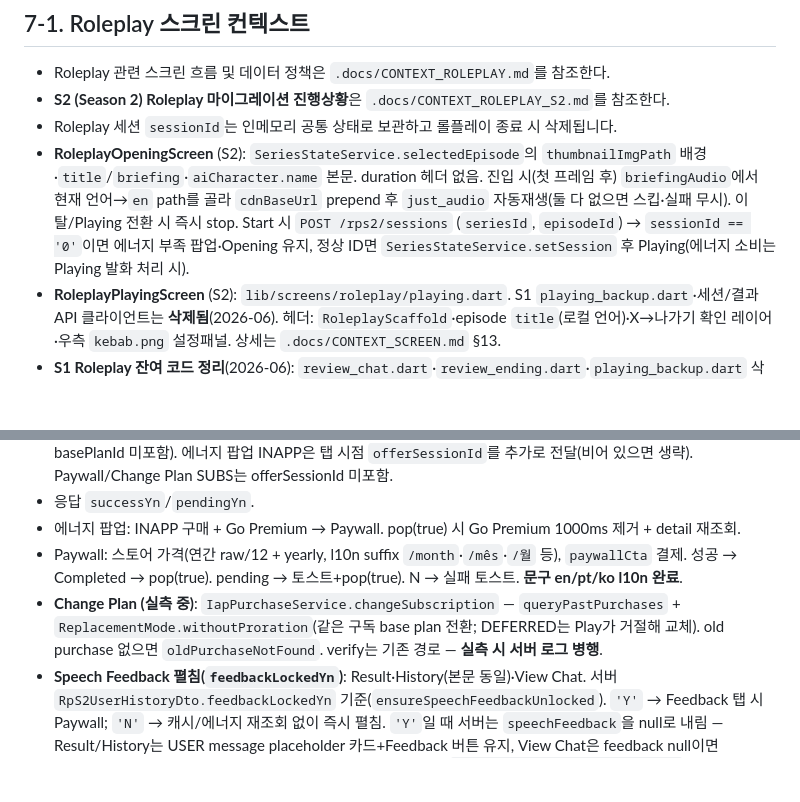
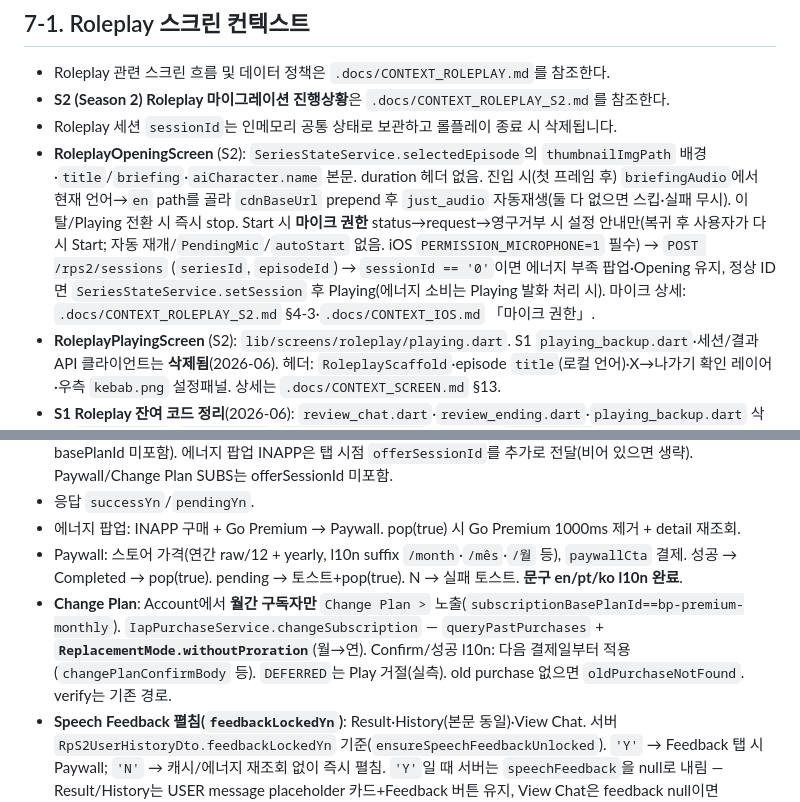
Before and after one commit to SDA-FSD/suda-android, a Markdown page: .docs/CONTEXT.md, 2 parts joined by grey strips. Drawn GitHub-style; blank space fills up the shorter version.

Commit message:
SUDA-872 [App]Account 스크린 관련 문서 정리

```diff
--- a/.docs/CONTEXT.md
+++ b/.docs/CONTEXT.md
@@ -228,7 +228,7 @@ flutter run --flavor dev -t lib/main.dart --dart-define=ENV=dev -d 541F3961-8182
 - Roleplay 관련 스크린 흐름 및 데이터 정책은 `.docs/CONTEXT_ROLEPLAY.md`를 참조한다.
 - **S2 (Season 2) Roleplay 마이그레이션 진행상황**은 `.docs/CONTEXT_ROLEPLAY_S2.md`를 참조한다.
 - Roleplay 세션 `sessionId`는 인메모리 공통 상태로 보관하고 롤플레이 종료 시 삭제됩니다.
-- **RoleplayOpeningScreen** (S2): `SeriesStateService.selectedEpisode`의 `thumbnailImgPath` 배경·`title`/`briefing`·`aiCharacter.name` 본문. duration 헤더 없음. 진입 시(첫 프레임 후) `briefingAudio`에서 현재 언어→`en` path를 골라 `cdnBaseUrl` prepend 후 `just_audio` 자동재생(둘 다 없으면 스킵·실패 무시). 이탈/Playing 전환 시 즉시 stop. Start 시 `POST /rps2/sessions` (`seriesId`, `episodeId`) → `sessionId == '0'`이면 에너지 부족 팝업·Opening 유지, 정상 ID면 `SeriesStateService.setSession` 후 Playing(에너지 소비는 Playing 발화 처리 시).
+- **RoleplayOpeningScreen** (S2): `SeriesStateService.selectedEpisode`의 `thumbnailImgPath` 배경·`title`/`briefing`·`aiCharacter.name` 본문. duration 헤더 없음. 진입 시(첫 프레임 후) `briefingAudio`에서 현재 언어→`en` path를 골라 `cdnBaseUrl` prepend 후 `just_audio` 자동재생(둘 다 없으면 스킵·실패 무시). 이탈/Playing 전환 시 즉시 stop. Start 시 **마이크 권한** status→request→영구거부 시 설정 안내만(복귀 후 사용자가 다시 Start; 자동 재개/`PendingMic`/`autoStart` 없음. iOS `PERMISSION_MICROPHONE=1` 필수) → `POST /rps2/sessions` (`seriesId`, `episodeId`) → `sessionId == '0'`이면 에너지 부족 팝업·Opening 유지, 정상 ID면 `SeriesStateService.setSession` 후 Playing(에너지 소비는 Playing 발화 처리 시). 마이크 상세: `.docs/CONTEXT_ROLEPLAY_S2.md` §4-3·`.docs/CONTEXT_IOS.md` 「마이크 권한」.
 - **RoleplayPlayingScreen** (S2): `lib/screens/roleplay/playing.dart`. S1 `playing_backup.dart`·세션/결과 API 클라이언트는 **삭제됨**(2026-06). 헤더: `RoleplayScaffold`·episode `title`(로컬 언어)·X→나가기 확인 레이어·우측 `kebab.png` 설정패널. 상세는 `.docs/CONTEXT_SCREEN.md` §13.
 - **S1 Roleplay 잔여 코드 정리**(2026-06): `review_chat.dart`·`review_ending.dart`·`playing_backup.dart` 삭제. `result.dart`/`ending.dart`/`result_report.dart` S2 전용화. `RoleplayApi`는 `getRoleplayOverview`(딥링크 overview)·`updateSpeedRate`(Playing 속도)만 유지. Profile Saved는 `GET/DELETE /v1/users/expressions` + S2 TTS sound.
 
@@ -246,7 +246,7 @@ flutter run --flavor dev -t lib/main.dart --dart-define=ENV=dev -d 541F3961-8182
 - 응답 `successYn`/`pendingYn`.
 - 에너지 팝업: INAPP 구매 + Go Premium → Paywall. pop(true) 시 Go Premium 1000ms 제거 + detail 재조회.
 - Paywall: 스토어 가격(연간 raw/12 + yearly, l10n suffix `/month`·`/mês`·`/월` 등), `paywallCta` 결제. 성공 → Completed → pop(true). pending → 토스트+pop(true). N → 실패 토스트. **문구 en/pt/ko l10n 완료**.
-- **Change Plan (실측 중)**: `IapPurchaseService.changeSubscription` — `queryPastPurchases` + `ReplacementMode.withoutProration`(같은 구독 base plan 전환; DEFERRED는 Play가 거절해 교체). old purchase 없으면 `oldPurchaseNotFound`. verify는 기존 경로 — **실측 시 서버 로그 병행**.
+- **Change Plan**: Account에서 **월간 구독자만** `Change Plan >` 노출(`subscriptionBasePlanId==bp-premium-monthly`). `IapPurchaseService.changeSubscription` — `queryPastPurchases` + **`ReplacementMode.withoutProration`**(월→연). Confirm/성공 l10n: 다음 결제일부터 적용(`changePlanConfirmBody` 등). `DEFERRED`는 Play 거절(실측). old purchase 없으면 `oldPurchaseNotFound`. verify는 기존 경로.
 - **Speech Feedback 펼침(`feedbackLockedYn`)**: Result·History(본문 동일)·View Chat. 서버 `RpS2UserHistoryDto.feedbackLockedYn` 기준(`ensureSpeechFeedbackUnlocked`). `'Y'` → Feedback 탭 시 Paywall; `'N'` → 캐시/에너지 재조회 없이 즉시 펼침. `'Y'`일 때 서버는 `speechFeedback`을 null로 내림 — Result/History는 USER message placeholder 카드+Feedback 버튼 유지, View Chat은 feedback null이면 Feedback 버튼 미노출. Paywall 구독 성공 시 Result/History는 `GET /rps2/user-histories/{id}` 재조회·`SeriesStateService` 캐시 갱신, **자동 펼침 없음**(재탭 시 펼침). 접기는 잠금 검사 없음.
 - Completed: `paywall_completed.dart` (l10n Continue/X → pop(true)). Lab Preview 유지.
 - 앱 버전: `1.2.2+51`
```
Also changed, not shown: .docs/CONTEXT_SCREEN.md (+6 -5 lines).
